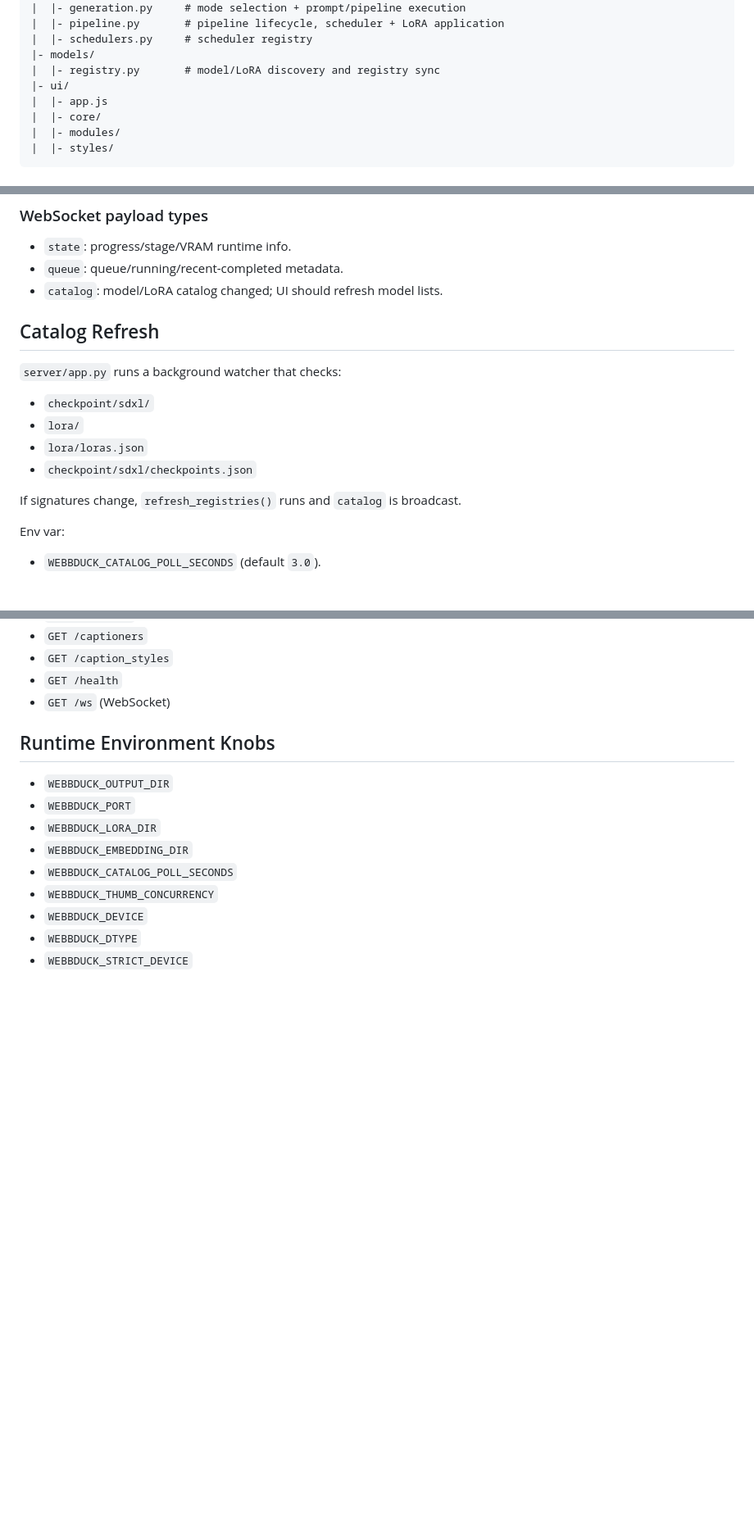
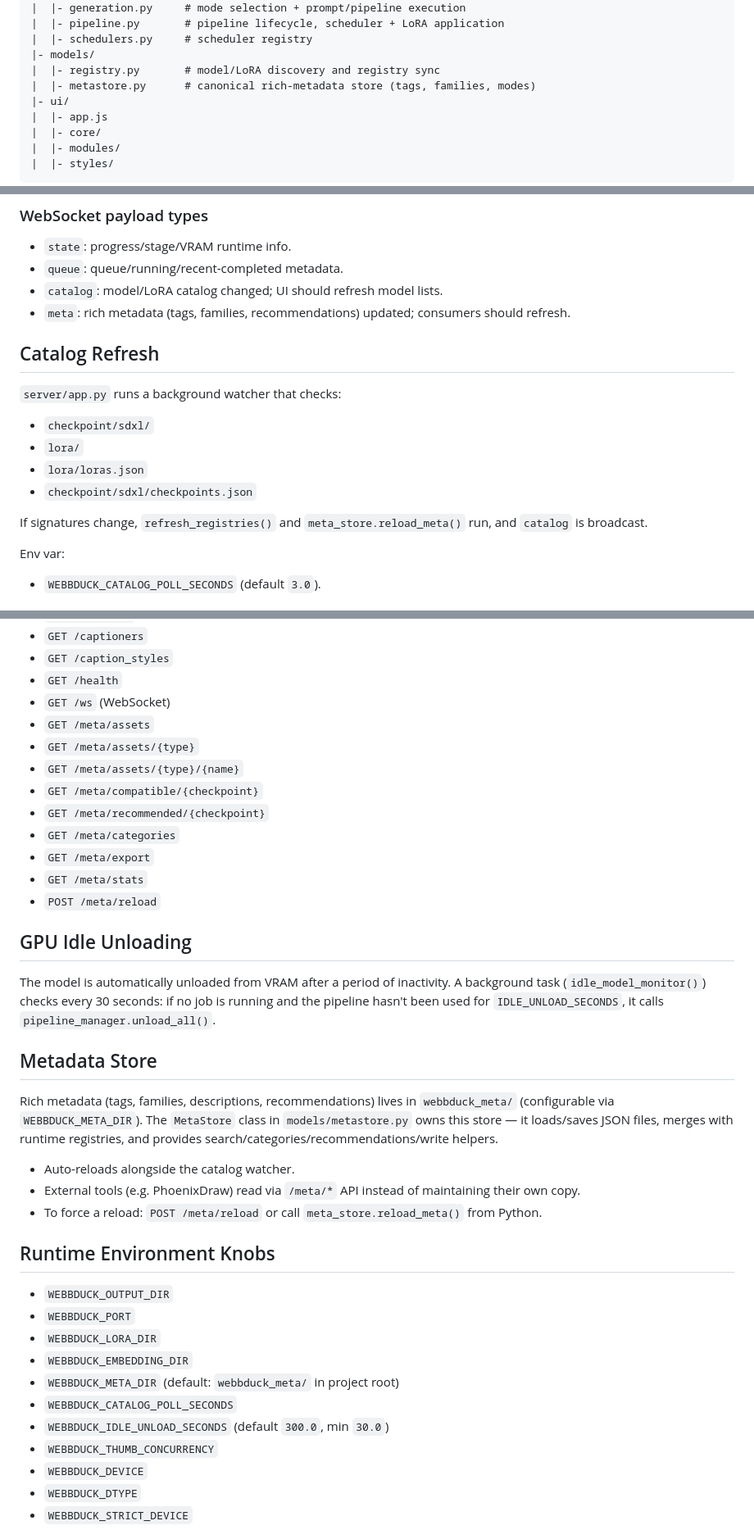
Before and after one commit to Duckieray/WebbDuck, a Markdown page: docs/DEVELOPMENT.md, 3 parts joined by grey strips. Shown at 82% size. GitHub-like rendering; blank space fills up the shorter version.

Commit message:
docs: update DEVELOPMENT.md and USER_GUIDE.md for metastore, idle unload, and env vars

```diff
--- a/docs/DEVELOPMENT.md
+++ b/docs/DEVELOPMENT.md
@@ -19,6 +19,7 @@ webbduck/
 |  |- schedulers.py     # scheduler registry
 |- models/
 |  |- registry.py       # model/LoRA discovery and registry sync
+|  |- metastore.py      # canonical rich-metadata store (tags, families, modes)
 |- ui/
 |  |- app.js
 |  |- core/
@@ -72,6 +73,7 @@ job = {
 - `state`: progress/stage/VRAM runtime info.
 - `queue`: queue/running/recent-completed metadata.
 - `catalog`: model/LoRA catalog changed; UI should refresh model lists.
+- `meta`: rich metadata (tags, families, recommendations) updated; consumers should refresh.
 
 ## Catalog Refresh
 
@@ -81,7 +83,7 @@ job = {
 - `lora/loras.json`
 - `checkpoint/sdxl/checkpoints.json`
 
-If signatures change, `refresh_registries()` runs and `catalog` is broadcast.
+If signatures change, `refresh_registries()` and `meta_store.reload_meta()` run, and `catalog` is broadcast.
 
 Env var:
 - `WEBBDUCK_CATALOG_POLL_SECONDS` (default `3.0`).
@@ -161,6 +163,27 @@ Use the project conda environment if you run tests through WSL.
 - `GET /caption_styles`
 - `GET /health`
 - `GET /ws` (WebSocket)
+- `GET /meta/assets`
+- `GET /meta/assets/{type}`
+- `GET /meta/assets/{type}/{name}`
+- `GET /meta/compatible/{checkpoint}`
+- `GET /meta/recommended/{checkpoint}`
+- `GET /meta/categories`
+- `GET /meta/export`
+- `GET /meta/stats`
+- `POST /meta/reload`
+
+## GPU Idle Unloading
+
+The model is automatically unloaded from VRAM after a period of inactivity. A background task (`idle_model_monitor()`) checks every 30 seconds: if no job is running and the pipeline hasn't been used for `IDLE_UNLOAD_SECONDS`, it calls `pipeline_manager.unload_all()`.
+
+## Metadata Store
+
+Rich metadata (tags, families, descriptions, recommendations) lives in `webbduck_meta/` (configurable via `WEBBDUCK_META_DIR`). The `MetaStore` class in `models/metastore.py` owns this store — it loads/saves JSON files, merges with runtime registries, and provides search/categories/recommendations/write helpers.
+
+- Auto-reloads alongside the catalog watcher.
+- External tools (e.g. PhoenixDraw) read via `/meta/*` API instead of maintaining their own copy.
+- To force a reload: `POST /meta/reload` or call `meta_store.reload_meta()` from Python.
 
 ## Runtime Environment Knobs
 
@@ -168,7 +191,9 @@ Use the project conda environment if you run tests through WSL.
 - `WEBBDUCK_PORT`
 - `WEBBDUCK_LORA_DIR`
 - `WEBBDUCK_EMBEDDING_DIR`
+- `WEBBDUCK_META_DIR` (default: `webbduck_meta/` in project root)
 - `WEBBDUCK_CATALOG_POLL_SECONDS`
+- `WEBBDUCK_IDLE_UNLOAD_SECONDS` (default `300.0`, min `30.0`)
 - `WEBBDUCK_THUMB_CONCURRENCY`
 - `WEBBDUCK_DEVICE`
 - `WEBBDUCK_DTYPE`
```
Also changed, not shown: docs/USER_GUIDE.md (+4 -0 lines).
